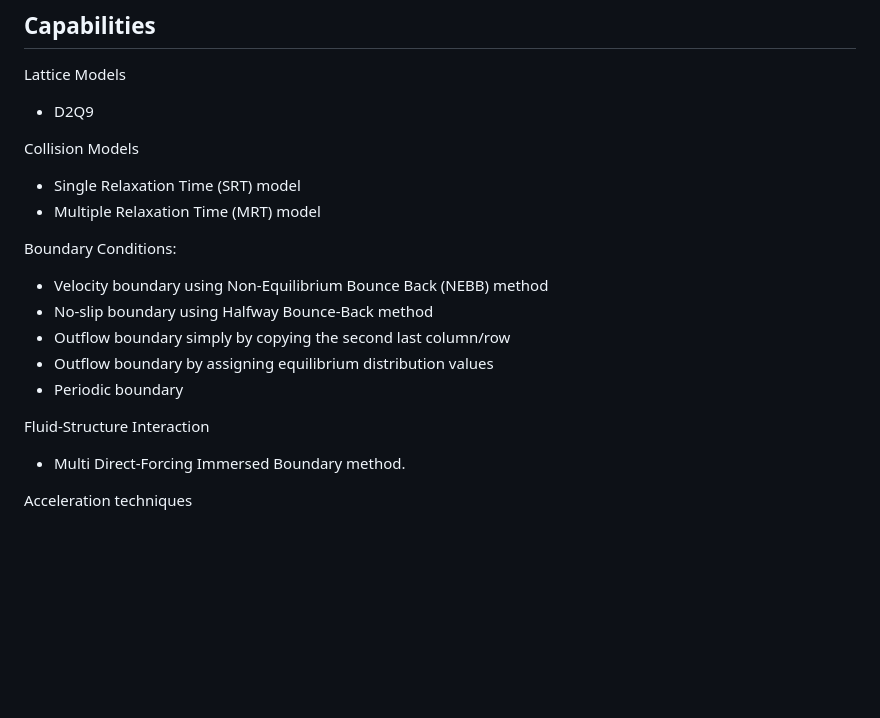
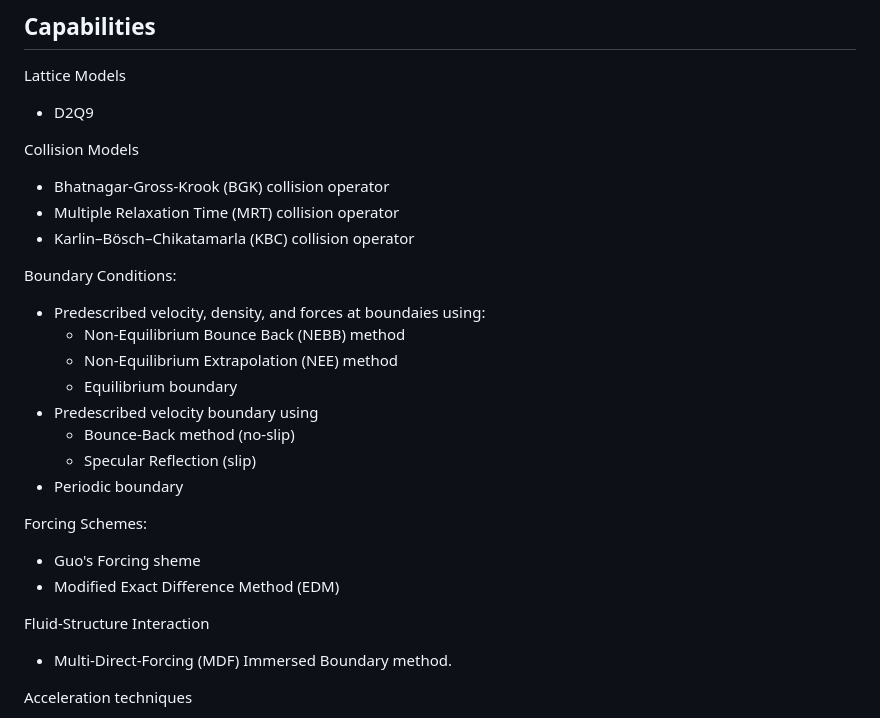
Before and after one commit to haimingz/vivsim, a Markdown page: README.md, the part around the change printed below. Drawn GitHub-style; blank space fills up the shorter version.

```diff
--- a/README.md
+++ b/README.md
@@ -87,18 +100,26 @@ Lattice Models
 - D2Q9
 
 Collision Models
-- Single Relaxation Time (SRT) model
-- Multiple Relaxation Time (MRT) model
+- Bhatnagar-Gross-Krook (BGK) collision operator
+- Multiple Relaxation Time (MRT) collision operator
+- Karlin–Bösch–Chikatamarla (KBC) collision operator
 
 Boundary Conditions:
-- Velocity boundary using Non-Equilibrium Bounce Back (NEBB) method
-- No-slip boundary using Halfway Bounce-Back method
-- Outflow boundary simply by copying the second last column/row
-- Outflow boundary by assigning equilibrium distribution values
+- Predescribed velocity, density, and forces at boundaies using:
+  - Non-Equilibrium Bounce Back (NEBB) method
+  - Non-Equilibrium Extrapolation (NEE) method
+  - Equilibrium boundary
+- Predescribed velocity boundary using
+  - Bounce-Back method (no-slip)
+  - Specular Reflection (slip)
 - Periodic boundary
 
+Forcing Schemes:
+- Guo's Forcing sheme
+- Modified Exact Difference Method (EDM)
+
 Fluid-Structure Interaction
-- Multi Direct-Forcing Immersed Boundary method.
+- Multi-Direct-Forcing (MDF) Immersed Boundary method.
 
 Acceleration techniques
 - Multi-GPU simulation (using JAX)
```
Also changed, not shown: other parts of README.md (+22 -9 lines).
